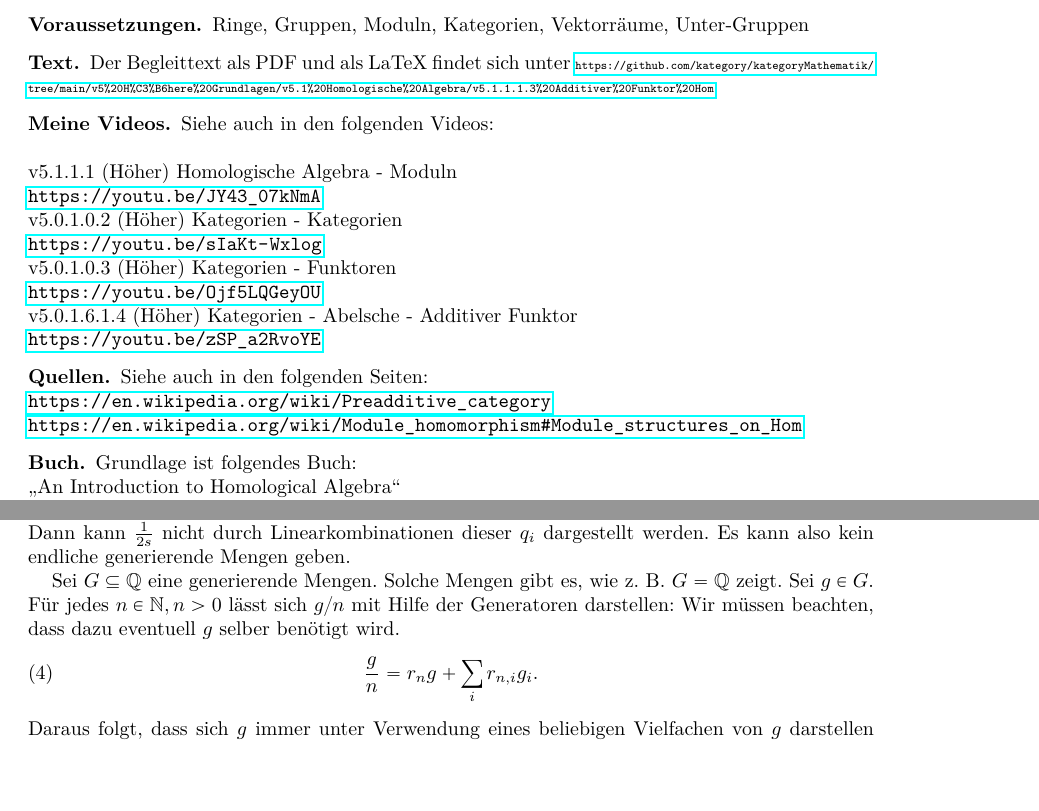
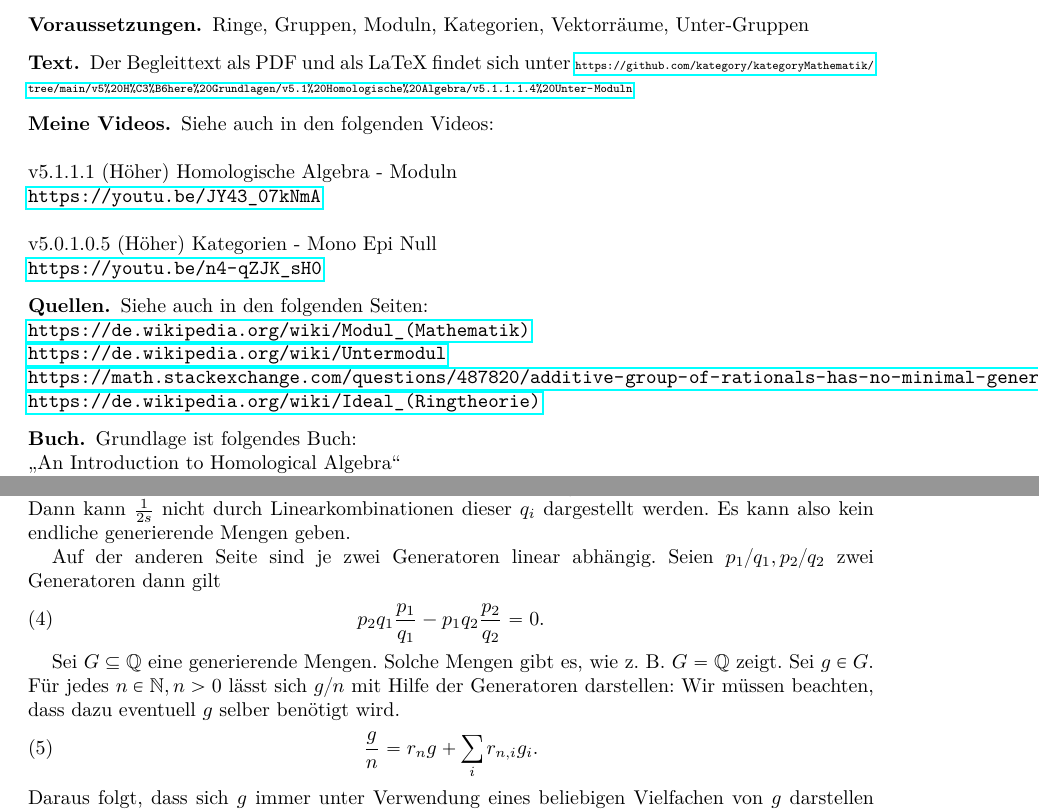
Before and after one commit to kategory/kategoryMathematik, a LaTeX paper (v5 Höhere Grundlagen/v5.1 Homologische Algebra/v5.1.1.1.4 Unter-Moduln/v5.1.1.1.4 Unter-Moduln.tex): two parts of pages 2 and 4 of 5, joined at a grey line, cut so that both start at the same text, the shorter picture padded with empty space. Compiled offline with pdfLaTeX.

Commit message:
v5.1.1.1.4 (Höher) Homologische Algebra - Unter-Moduln: fertig

```diff
--- a/v5 Höhere Grundlagen/v5.1 Homologische Algebra/v5.1.1.1.4 Unter-Moduln/v5.1.1.1.4 Unter-Moduln.tex
+++ b/v5 Höhere Grundlagen/v5.1 Homologische Algebra/v5.1.1.1.4 Unter-Moduln/v5.1.1.1.4 Unter-Moduln.tex
@@ -258,51 +256,35 @@ Den Beweis, dass $\Q$ kein minimales Erzeugendensystem hat, habe ich aus math.st
    }
 }
 
-%******************************************************************************************************
 \subsection*{Präsentiert}
-%******************************************************************************************************
 Von Jörg Kunze
 
-%******************************************************************************************************
 \subsection*{Voraussetzungen}
-%******************************************************************************************************
 Ringe, Gruppen, Moduln, Kategorien, Vektorräume, Unter-Gruppen
 
-%******************************************************************************************************
 \subsection*{Text}
-%******************************************************************************************************
 Der Begleittext als PDF und als LaTeX findet sich unter
 {\tiny
-   \url{https://github.com/kategory/kategoryMathematik/tree/main/v5%20H%C3%B6here%20Grundlagen/v5.1%20Homologische%20Algebra/v5.1.1.1.3%20Additiver%20Funktor%20Hom}
+   \url{https://github.com/kategory/kategoryMathematik/tree/main/v5%20H%C3%B6here%20Grundlagen/v5.1%20Homologische%20Algebra/v5.1.1.1.4%20Unter-Moduln}
 }
 
-%******************************************************************************************************
 \subsection*{Meine Videos}
-%******************************************************************************************************
 Siehe auch in den folgenden Videos:\\
 \\
 v5.1.1.1 (Höher) Homologische Algebra - Moduln\\
-\url{https://youtu.be/JY43_07kNmA}
+\url{https://youtu.be/JY43_07kNmA}\\
 \\
-v5.0.1.0.2 (Höher) Kategorien - Kategorien\\
-\url{https://youtu.be/sIaKt-Wxlog}
-\\
-v5.0.1.0.3 (Höher) Kategorien - Funktoren\\
-\url{https://youtu.be/Ojf5LQGeyOU}
-\\
-v5.0.1.6.1.4 (Höher) Kategorien - Abelsche - Additiver Funktor\\
-\url{https://youtu.be/zSP_a2RvoYE}
+v5.0.1.0.5 (Höher) Kategorien - Mono Epi Null\\
+\url{https://youtu.be/n4-qZJK_sH0}
 
-%******************************************************************************************************
 \subsection*{Quellen}
-%******************************************************************************************************
 Siehe auch in den folgenden Seiten:\\
-\url{https://en.wikipedia.org/wiki/Preadditive_category}\\
-\url{https://en.wikipedia.org/wiki/Module_homomorphism#Module_structures_on_Hom}
+\url{https://de.wikipedia.org/wiki/Modul_(Mathematik)}\\
+\url{https://de.wikipedia.org/wiki/Untermodul}\\
+\url{https://math.stackexchange.com/questions/487820/additive-group-of-rationals-has-no-minimal-generating-set}\\
+\url{https://de.wikipedia.org/wiki/Ideal_(Ringtheorie)}
 
-%******************************************************************************************************
 \subsection*{Buch}
-%******************************************************************************************************
 Grundlage ist folgendes Buch:\\
 "`An Introduction to Homological Algebra"'\\
 Joseph J. Rotman\\
@@ -413,6 +394,12 @@ Betrachten wir das $\Z$-Modul $\zz{n}$. Hier gilt für jedes $x \in \zz{n}$, das
 
 Betrachten wir das $\Z$-Modul $\Q$. Sei $q \in \Q$. Dann ist $q/2$ nicht in $\langle \{q\}\rangle$. Also generiert $\{q\}$ nicht $\Q$. Seien nun $q_1, \cdots, q_n$ Elemente von $\Q$. Sei $s$ der kleinste gemeinsame Nenner dieser Brüche. Dann kann $\frac{1}{2s}$ nicht durch Linearkombinationen dieser $q_i$ dargestellt werden. Es kann also kein endliche generierende Mengen geben.
 
+Auf der anderen Seite sind je zwei Generatoren linear abhängig. Seien $p_1/q_1, p_2/q_2$ zwei Generatoren dann gilt
+\begin{equation}\label{linearAbhaengig}
+   p_2q_1\frac{p_1}{q_1} - p_1q_2\frac{p_2}{q_2} = 0.
+\end{equation}
+
+
 Sei $G \subseteq \Q$ eine generierende Mengen. Solche Mengen gibt es, wie \zb $G =\Q$ zeigt. Sei $g \in G$. Für jedes $n \in \N, n>0$ lässt sich $g/n$ mit Hilfe der Generatoren darstellen: Wir müssen beachten, dass dazu eventuell $g$ selber benötigt wird.
 \begin{equation}\label{gDurchN}
    \frac{g}{n} = r_ng + \sum_i r_{n,i}g_i.
```
Also changed, not shown: v5 Höhere Grundlagen/v5.1 Homologische Algebra/v5.1.1.1.4 Unter-Moduln/v5.1.1.1.4 Unter-Moduln.pdf, v5 Höhere Grundlagen/v5.1 Homologische Algebra/v5.1.1.1.4 Unter-Moduln/v5.1.1.1.4 Unter-Moduln.tex (12 more changed lines).
